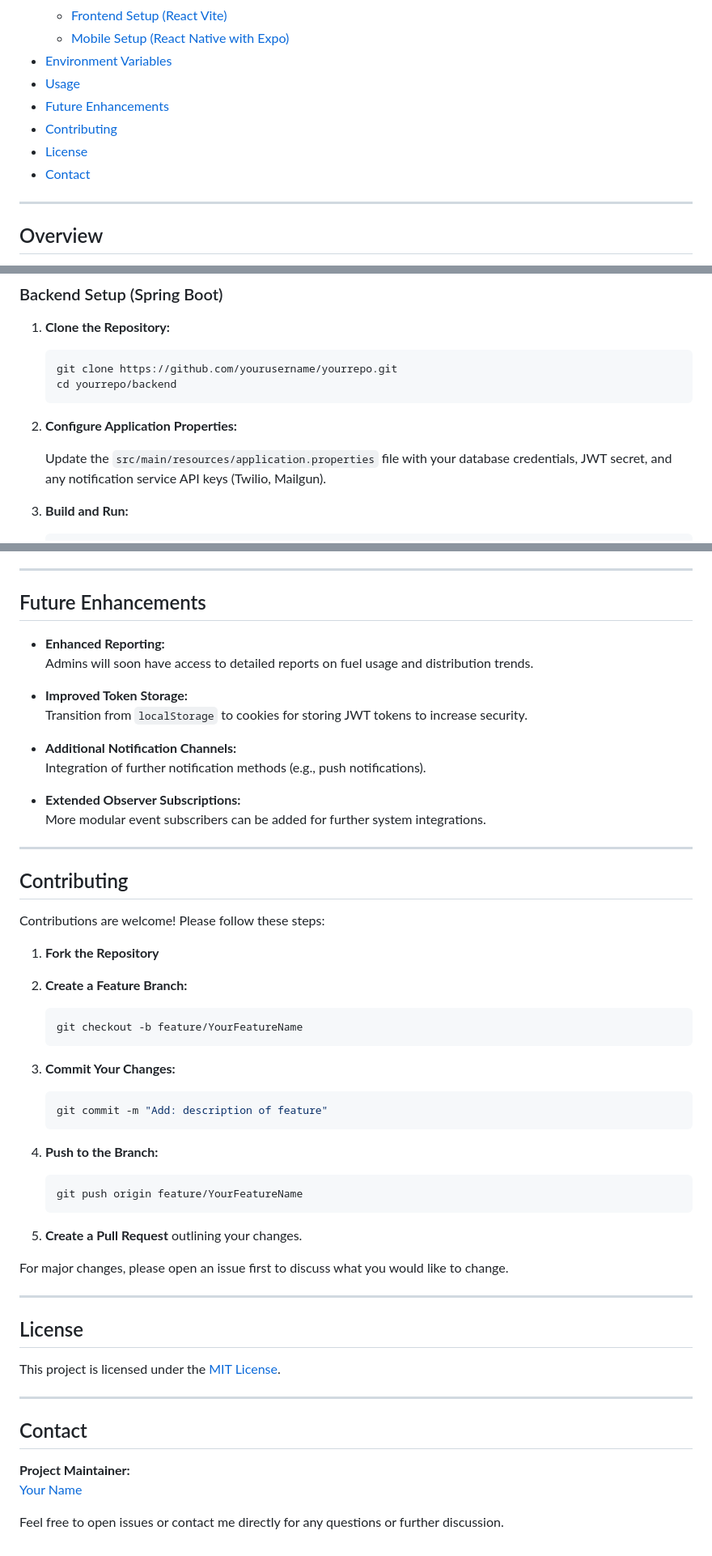
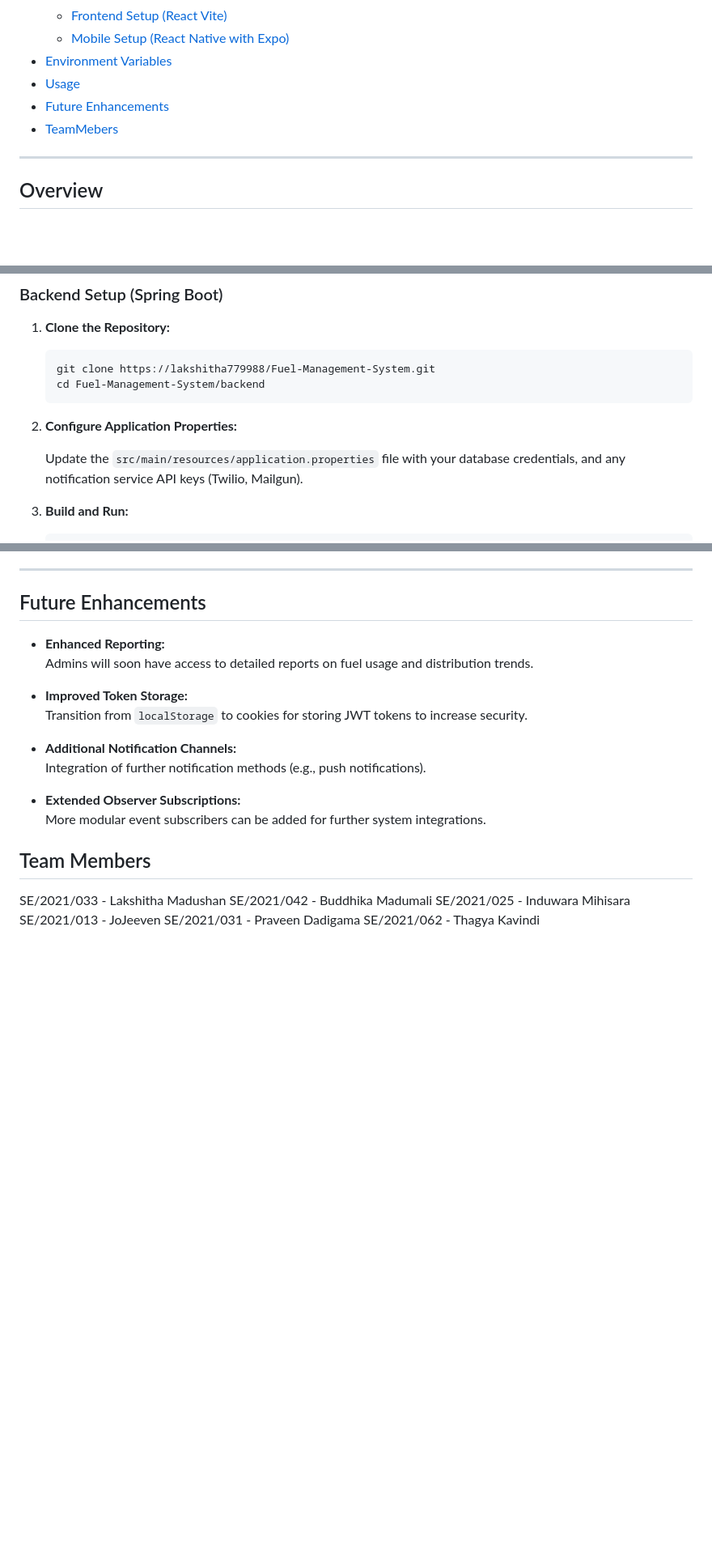
Before and after one commit to lakshitha779988/Fuel-Management-System, a Markdown page: README.md, 3 parts joined by grey strips. Shown at 81% size. Rendered like a GitHub page; blank space fills up the shorter version.

````diff
--- a/README.md
+++ b/README.md
@@ -23,9 +22,8 @@
 - [Environment Variables](#environment-variables)
 - [Usage](#usage)
 - [Future Enhancements](#future-enhancements)
-- [Contributing](#contributing)
-- [License](#license)
-- [Contact](#contact)
+- [TeamMebers](#Team-Members)
+
 
 ---
 
@@ -109,13 +107,13 @@ The system ensures that each user has a unique mobile number that acts as a prim
 1. **Clone the Repository:**
 
    ```bash
-   git clone https://github.com/yourusername/yourrepo.git
-   cd yourrepo/backend
+   git clone https://lakshitha779988/Fuel-Management-System.git
+   cd Fuel-Management-System/backend
    ```
 
 2. **Configure Application Properties:**
 
-   Update the `src/main/resources/application.properties` file with your database credentials, JWT secret, and any notification service API keys (Twilio, Mailgun).
+   Update the `src/main/resources/application.properties` file with your database credentials, and any notification service API keys (Twilio, Mailgun).
 
 3. **Build and Run:**
 
@@ -237,46 +242,13 @@ EXPO_API_URL=http://localhost:8080/api
 - **Extended Observer Subscriptions:**
   More modular event subscribers can be added for further system integrations.
 
----
 
-## Contributing
 
-Contributions are welcome! Please follow these steps:
+## Team Members
 
-1. **Fork the Repository**
-2. **Create a Feature Branch:**
-
-   ```bash
-   git checkout -b feature/YourFeatureName
-   ```
-
-3. **Commit Your Changes:**
-
-   ```bash
-   git commit -m "Add: description of feature"
-   ```
-
-4. **Push to the Branch:**
-
-   ```bash
-   git push origin feature/YourFeatureName
-   ```
-
-5. **Create a Pull Request** outlining your changes.
-
-For major changes, please open an issue first to discuss what you would like to change.
-
----
-
-## License
-
-This project is licensed under the [MIT License](LICENSE).
-
----
-
-## Contact
-
-**Project Maintainer:**
-[Your Name](mailto:your.email@example.com)
-
-Feel free to open issues or contact me directly for any questions or further discussion.
+SE/2021/033 - Lakshitha Madushan
+SE/2021/042 - Buddhika Madumali
+SE/2021/025 - Induwara Mihisara
+SE/2021/013 - JoJeeven
+SE/2021/031 - Praveen Dadigama
+SE/2021/062 - Thagya Kavindi
````
Also changed, not shown: other parts of README.md (+27 -21 lines).
